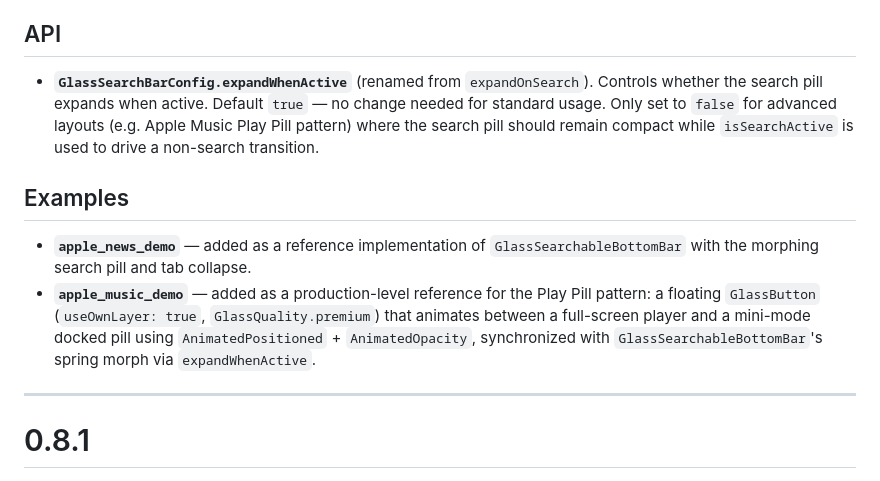
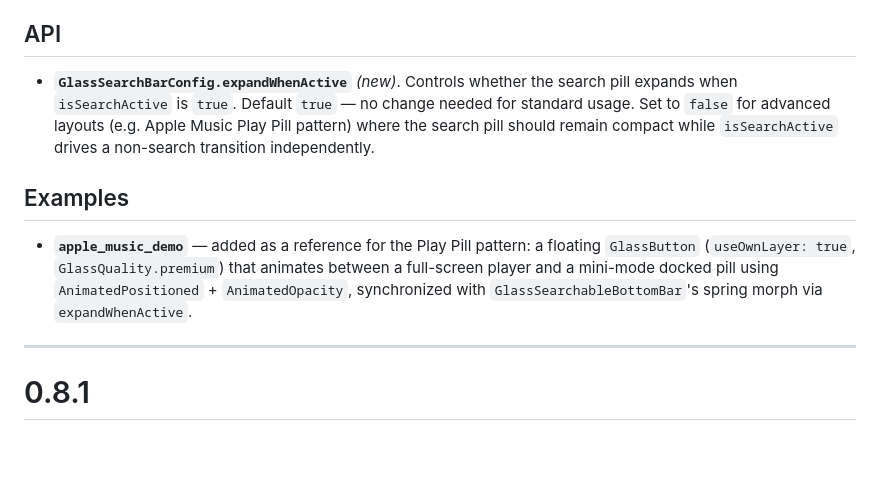
Before and after one commit to JakeThomson/liquid_glass_widgets, a Markdown page: CHANGELOG.md, the part around the change. Rendered like a GitHub page; blank space fills up the shorter version.

Commit message:
chore(docs): update `liquid_glass_widgets` to v0.8.2 in README, revise CHANGELOG for new demo and `expandWhenActive` API

```diff
--- a/CHANGELOG.md
+++ b/CHANGELOG.md
@@ -14,12 +14,11 @@
 
 ## API
 
-- **`GlassSearchBarConfig.expandWhenActive`** (renamed from `expandOnSearch`). Controls whether the search pill expands when active. Default `true` — no change needed for standard usage. Only set to `false` for advanced layouts (e.g. Apple Music Play Pill pattern) where the search pill should remain compact while `isSearchActive` is used to drive a non-search transition.
+- **`GlassSearchBarConfig.expandWhenActive`** *(new)*. Controls whether the search pill expands when `isSearchActive` is `true`. Default `true` — no change needed for standard usage. Set to `false` for advanced layouts (e.g. Apple Music Play Pill pattern) where the search pill should remain compact while `isSearchActive` drives a non-search transition independently.
 
 ## Examples
 
-- **`apple_news_demo`** — added as a reference implementation of `GlassSearchableBottomBar` with the morphing search pill and tab collapse.
-- **`apple_music_demo`** — added as a production-level reference for the Play Pill pattern: a floating `GlassButton` (`useOwnLayer: true`, `GlassQuality.premium`) that animates between a full-screen player and a mini-mode docked pill using `AnimatedPositioned` + `AnimatedOpacity`, synchronized with `GlassSearchableBottomBar`'s spring morph via `expandWhenActive`.
+- **`apple_music_demo`** — added as a reference for the Play Pill pattern: a floating `GlassButton` (`useOwnLayer: true`, `GlassQuality.premium`) that animates between a full-screen player and a mini-mode docked pill using `AnimatedPositioned` + `AnimatedOpacity`, synchronized with `GlassSearchableBottomBar`'s spring morph via `expandWhenActive`.
 
 ---
 
```
Also changed, not shown: README.md (+1 -1 lines).
